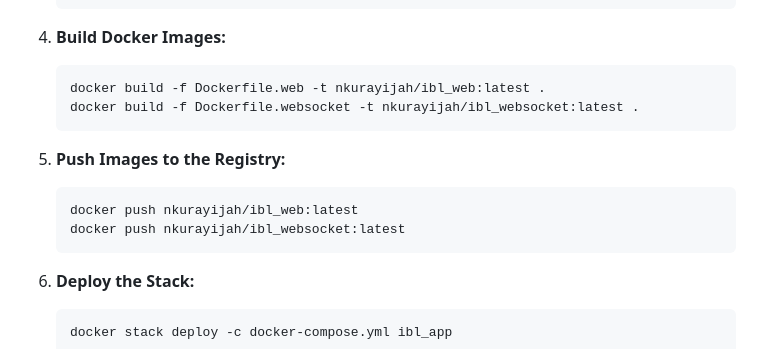
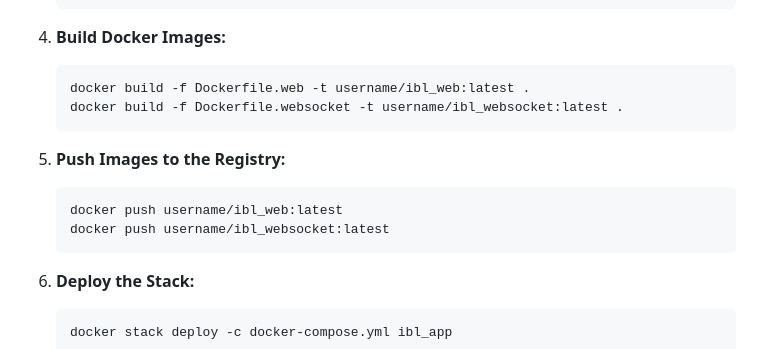
Before and after one commit to Nkurayijahubert/UR-Langflow, a Markdown page: README.md, the part around the change. Rendered like a GitHub page.

````diff
--- a/README.md
+++ b/README.md
@@ -51,15 +51,15 @@ ASTRA_DB_API_ENDPOINT=your_astra_db_api_endpoint
 4. **Build Docker Images:**
 
    ```bash
-   docker build -f Dockerfile.web -t nkurayijah/ibl_web:latest .
-   docker build -f Dockerfile.websocket -t nkurayijah/ibl_websocket:latest .
+   docker build -f Dockerfile.web -t username/ibl_web:latest .
+   docker build -f Dockerfile.websocket -t username/ibl_websocket:latest .
    ```
 
 5. **Push Images to the Registry:**
 
    ```bash
-   docker push nkurayijah/ibl_web:latest
-   docker push nkurayijah/ibl_websocket:latest
+   docker push username/ibl_web:latest
+   docker push username/ibl_websocket:latest
    ```
 
 6. **Deploy the Stack:**
````
